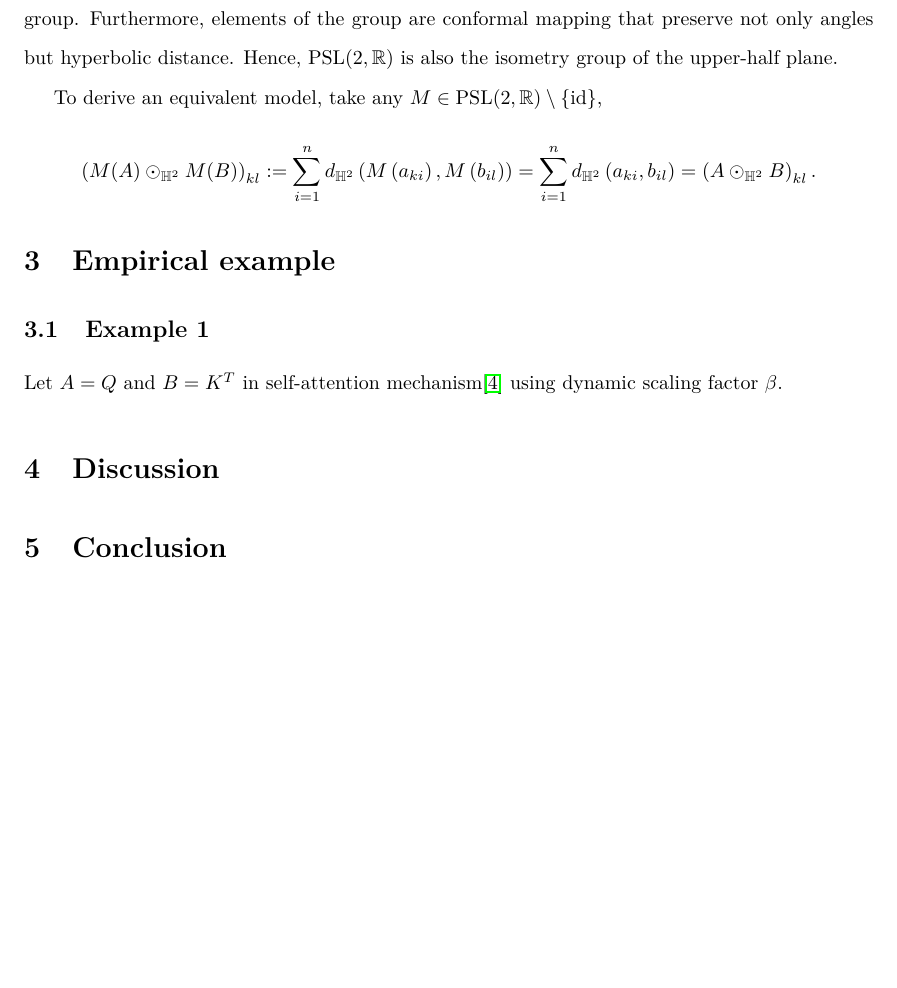
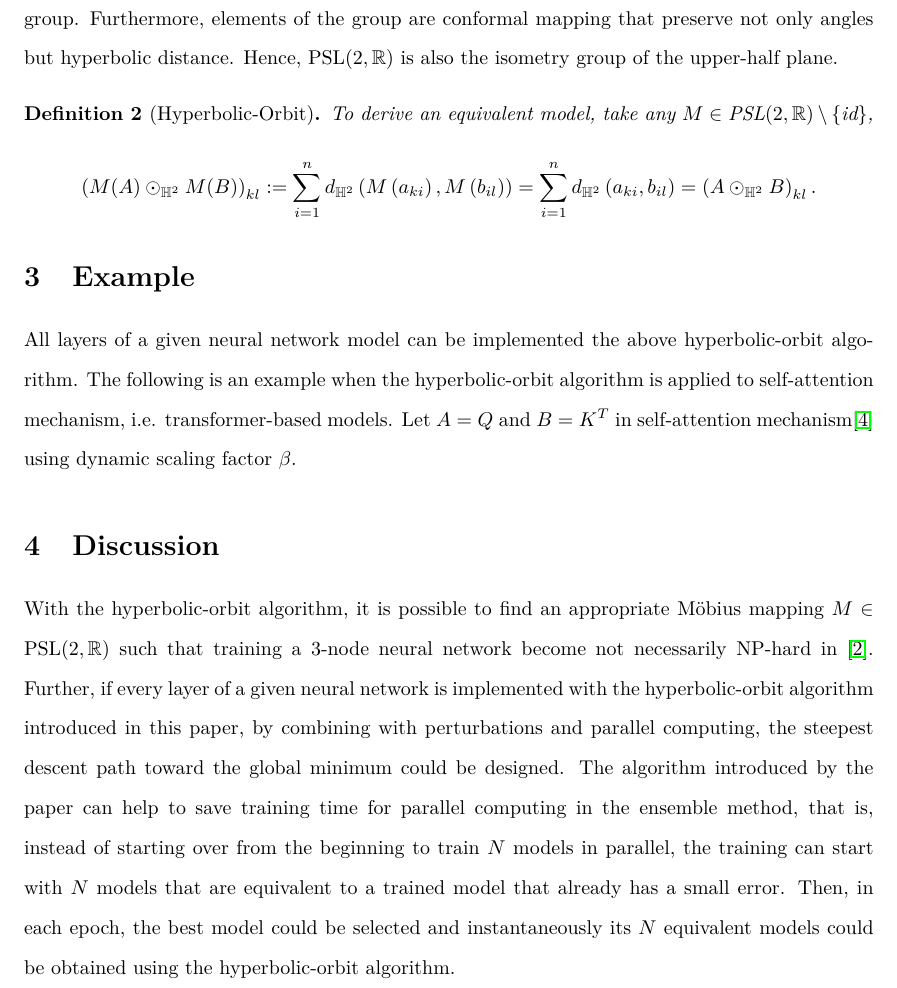
Before and after one commit to williamchuang/orbits-of-neural-networks, a LaTeX document (An Alternative to Quantum Tunneling.tex): part of page 3 of 4, cut so that both start at the same text, the shorter picture padded with empty space. Compiled offline with pdfLaTeX.

Commit message:
an alternative t quantum computing

```diff
--- a/An Alternative to Quantum Tunneling.tex
+++ b/An Alternative to Quantum Tunneling.tex
@@ -328,19 +328,22 @@ $$
 
 Then on the upper-half plane, the projective special linear group $\text{PSL}(2,\mathbb{R})$ is its automorphism group. Furthermore, elements of the group are conformal mapping that preserve not only angles but hyperbolic distance. Hence, $\text{PSL}(2,\mathbb{R})$ is also the isometry group of the upper-half plane.
 
+\begin{definition}[Hyperbolic-Orbit]
 To derive an equivalent model, take any $M\in \text{PSL}(2,\mathbb{R})\setminus\left\lbrace \text{id}\right\rbrace$,
 $$
 \left( M(A) \odot_{\mathbb{H}^2} M(B)\right)_{kl} := \sum\limits_{i=1}^n d_{\mathbb{H}^2} \left(M \left( a_{ki} \right) ,M\left( b_{il}\right) \right) =  \sum\limits_{i=1}^n d_{\mathbb{H}^2} \left( a_{ki}  , b_{il} \right)  =\left( A\odot_{\mathbb{H}^2} B\right)_{kl}.
 $$
+\end{definition}
 
 
-
-\section{Empirical example}
-\subsection{Example 1}
+\section{Example}
+All layers of a given neural network model can be implemented the above hyperbolic-orbit algorithm. The following is an example when the hyperbolic-orbit algorithm is applied to self-attention mechanism, i.e. transformer-based models.
 Let $A=Q$ and $B=K^T$ in self-attention mechanism\cite{vaswani2017attention} using dynamic scaling factor $\beta$.
 
 \section{Discussion}
-\section{Conclusion}
+With the hyperbolic-orbit algorithm, it is possible to find an appropriate M\"{o}bius mapping $M\in\text{PSL}(2,\mathbb{R})$ such that training a 3-node neural network become not necessarily NP-hard in \cite{blum1988training}. Further, if every layer of a given neural network is implemented with the hyperbolic-orbit algorithm introduced in this paper, by combining with perturbations and parallel computing, the steepest descent path toward the global minimum could be designed. The algorithm introduced by the paper can help to save training time for parallel computing in the ensemble method, that is, instead of starting over from the beginning to train $N$ models in parallel, the training can start with $N$ models that are equivalent to a trained model that already has a small error. Then, in each epoch, the best model could be selected and instantaneously its $N$ equivalent models could be obtained using the hyperbolic-orbit algorithm.
+
+
 %\section{Limitation}
 
 
```
Also changed, not shown: An Alternative to Quantum Tunneling.pdf, 4 other files.
